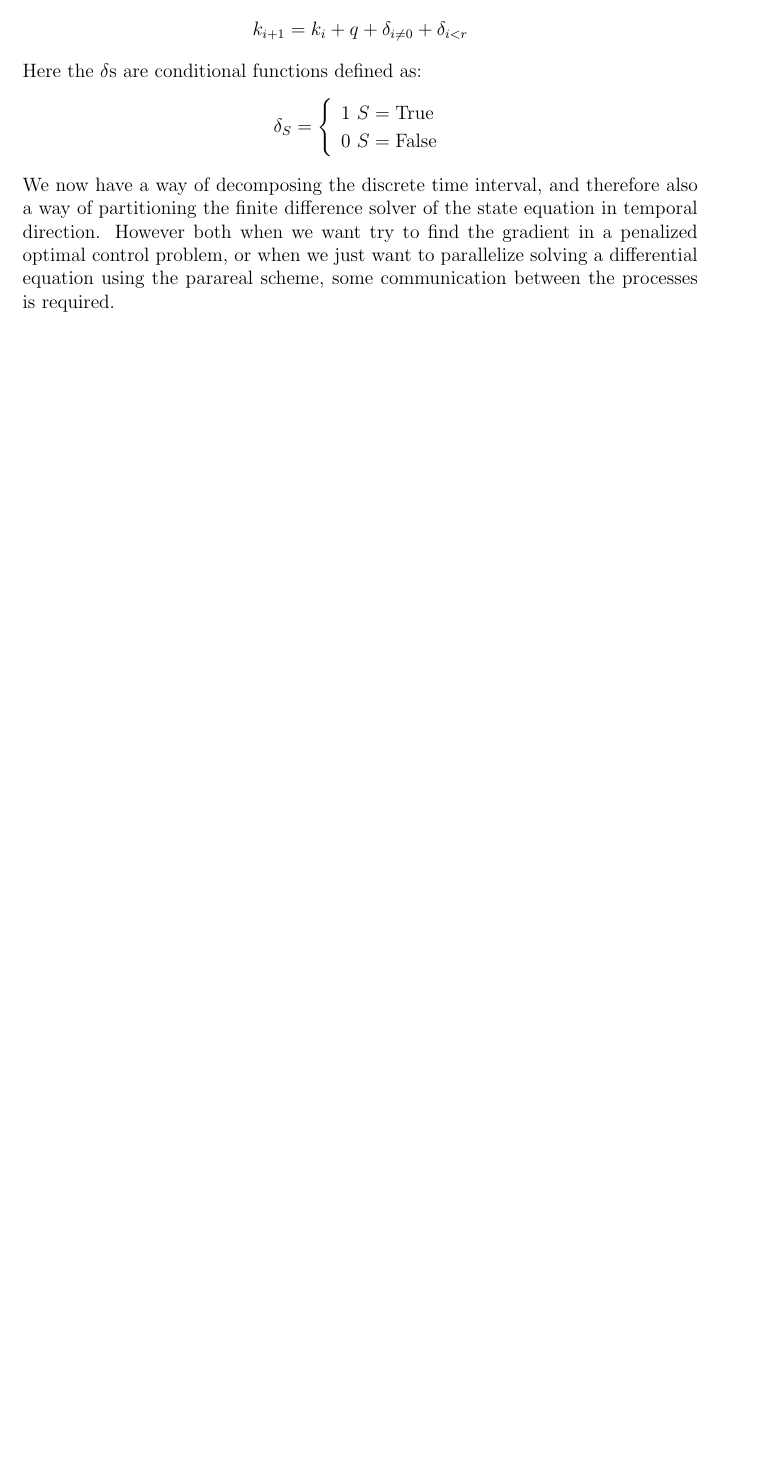
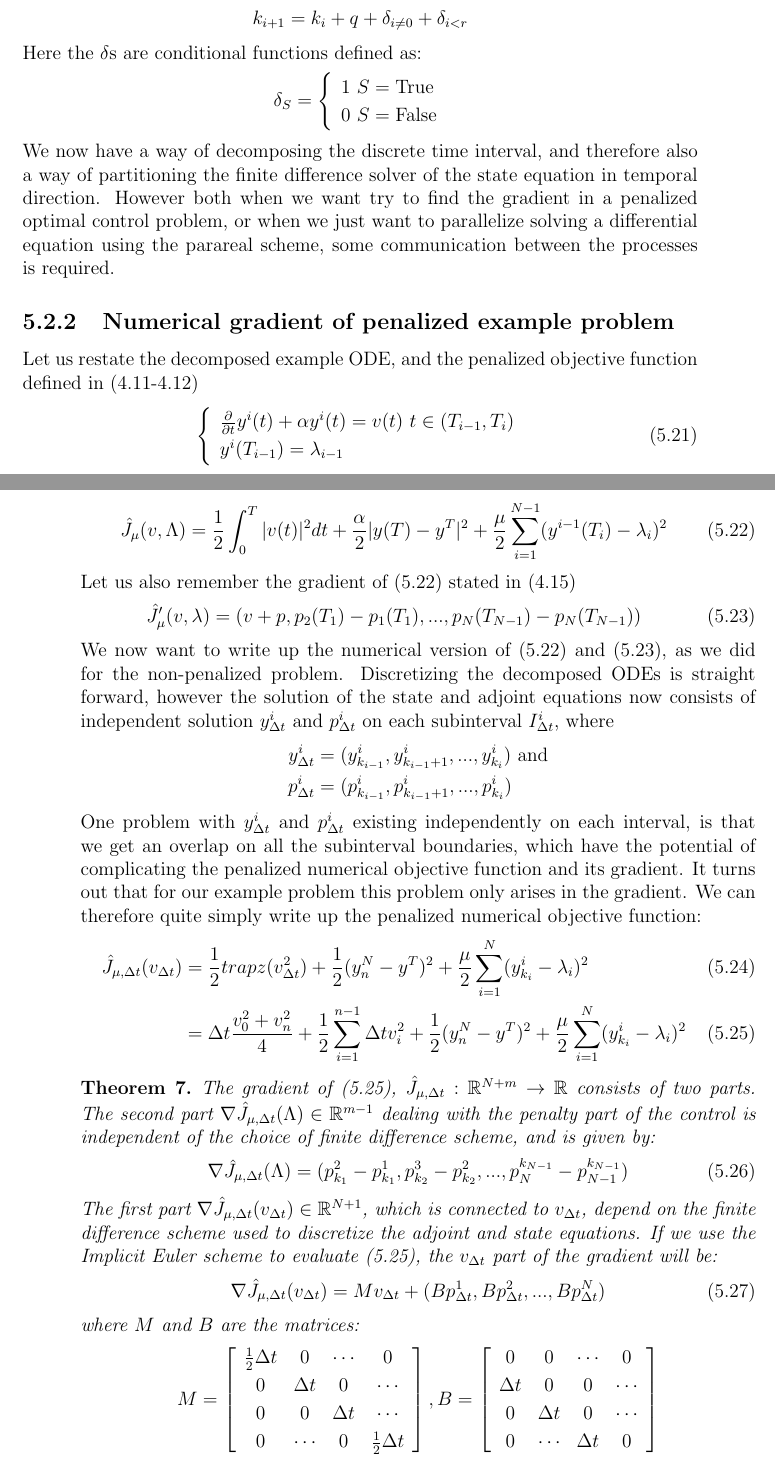
Before and after one commit to andrthu/mek4250, a LaTeX thesis (adjoint/report/draft/draft2/main.tex, which reads adjoint/report/draft/draft2/Chapters/implementation.tex): part of page 37 of 39 before the commit and two parts of pages 37 and 38 of 41 after it, the two joined at a grey line, cut so that both start at the same text, the shorter picture padded with empty space. Compiled offline with pdfLaTeX.

Commit message:
add theorem for numerical gradient for decomposed problem

```diff
--- a/adjoint/report/draft/draft2/Chapters/implementation.tex
+++ b/adjoint/report/draft/draft2/Chapters/implementation.tex
@@ -209,3 +219,54 @@ Here the $\delta$s are conditional functions defined as:
    \right.
 \end{align*}
 We now have a way of decomposing the discrete time interval, and therefore also a way of partitioning the finite difference solver of the state equation in temporal direction. However both when we want try to find the gradient in a penalized optimal control problem, or when we just want to parallelize solving a differential equation using the parareal scheme, some communication between the processes is required.
+\subsection{Numerical gradient of penalized example problem}
+Let us restate the decomposed example ODE, and the penalized objective function defined in (\ref{decomp_E}-\ref{penalty_func})
+\begin{align}
+\left\{
+     \begin{array}{lr}
+       	\frac{\partial}{\partial t} y^i(t)+\alpha y^i(t) = v(t) \ t\in(T_{i-1},T_{i})\\
+       	y^i(T_{i-1})=\lambda_{i-1}
+     \end{array}
+   \right. \label{decomp_E2}
+\end{align}
+\begin{align}
+\hat J_{\mu}(v,\Lambda) = \frac{1}{2}\int_0^T|v(t)|^2dt + \frac{\alpha}{2}|y(T)-y^T|^2 + \frac{\mu}{2}\sum_{i=1}^{N-1}(y^{i-1}(T_i)-\lambda_i)^2 \label{penalty_func2}
+\end{align}
+Let us also remember the gradient of (\ref{penalty_func2}) stated in (\ref{penalty grad})
+\begin{align}
+\hat J_{\mu}'(v,\lambda) = (v+p,p_{2}(T_1) -p_{1}(T_1),..., p_{N}(T_{N-1}) -p_{N}(T_{N-1})) \label{penalty grad2}
+\end{align}
+We now want to write up the numerical version of (\ref{penalty_func2}) and (\ref{penalty grad2}), as we did for the non-penalized problem. Discretizing the decomposed ODEs is straight forward, however the solution of the state and adjoint equations now consists of independent solution $y_{\Delta t}^i$ and $p_{\Delta t}^i$ on each subinterval $I_{\Delta t}^i$, where
+\begin{align*}
+y_{\Delta t}^i &= (y_{k_{i-1}}^i,y_{k_{i-1}+1}^i,...,y_{k_{i}}^i) \ \text{and} \\
+p_{\Delta t}^i &= (p_{k_{i-1}}^i,p_{k_{i-1}+1}^i,...,p_{k_{i}}^i)
+\end{align*}
+One problem with $y_{\Delta t}^i$ and $p_{\Delta t}^i$ existing independently on each interval, is that we get an overlap on all the subinterval boundaries, which have the potential of complicating the penalized numerical objective function and its gradient. It turns out that for our example problem this problem only arises in the gradient. We can therefore quite simply write up the penalized numerical objective function:
+\begin{align}
+\hat J_{\mu,\Delta t}(v_{\Delta t})&=\frac{1}{2} trapz(v_{\Delta t}^2)+ \frac{1}{2}(y_n^{N}-y^T)^2 +\frac{\mu }{2}\sum_{i=1}^{N} (y_{k_i}^{i}-\lambda_i)^2\\
+&=\Delta t\frac{v_0^2+v_n^2}{4} + \frac{1}{2}\sum_{i=1}^{n-1} \Delta t v_i^2 + \frac{1}{2}(y_n^N-y^T)^2+\frac{\mu }{2}\sum_{i=1}^{N} (y_{k_i}^{i}-\lambda_i)^2 \label{pen disc f}
+\end{align}
+\begin{theorem}
+The gradient of (\ref{pen disc f}), $\hat J_{\mu,\Delta t}:\mathbb{R}^{N+m}\rightarrow\mathbb{R}$ consists of two parts. The second part $ \nabla\hat J_{\mu,\Delta t}(\Lambda)\in\mathbb{R}^{m-1}$ dealing with the penalty part of the control is independent of the choice of finite difference scheme, and is given by:
+\begin{align}
+\nabla\hat J_{\mu,\Delta t}(\Lambda) = (p_{k_1}^{2}-p_{k_1}^{1},p_{k_2}^{3}-p_{k_2}^{2},...,p_{N}^{k_{N-1}}-p_{N-1}^{k_{N-1}})
+\end{align}
+The first part $ \nabla\hat J_{\mu,\Delta t}(v_{\Delta t})\in\mathbb{R}^{N+1}$, which is connected to $v_{\Delta t}$, depend on the finite difference scheme used to discretize the adjoint and state equations. If we use the Implicit Euler scheme to evaluate (\ref{pen disc f}), the $v_{\Delta t}$ part of the gradient will be:
+\begin{align}
+\nabla\hat J_{\mu,\Delta t}(v_{\Delta t})= Mv_{\Delta t} + (Bp_{\Delta t}^1,Bp_{\Delta t}^2,...,Bp_{\Delta t}^N)
+\end{align}
+where $M$ and $B$ are the matrices:
+\begin{align*}
+M=\left[ \begin{array}{cccc}
+   \frac{1}{2}\Delta t & 0 & \cdots & 0 \\
+   0& \Delta t & 0 & \cdots \\
+   0 &0 & \Delta t  & \cdots \\
+   0 &\cdots &0 & \frac{1}{2}\Delta t   \\
+   \end{array}  \right]
+,B = \left[ \begin{array}{cccc}
+   0& 0 & \cdots & 0 \\
+   \Delta t& 0 & 0 & \cdots \\
+   0 & \Delta t& 0  & \cdots \\
+   0 &\cdots & \Delta t& 0   \\
+   \end{array}  \right]
+\end{align*}
```
Also changed, not shown: adjoint/report/draft/draft2/Chapters/implementation.tex (32 more changed lines).
